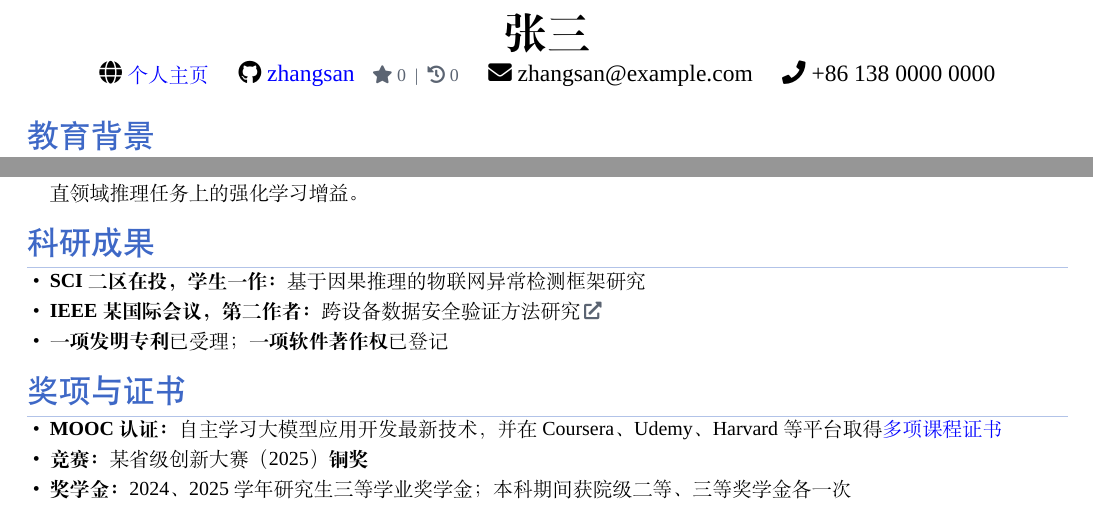
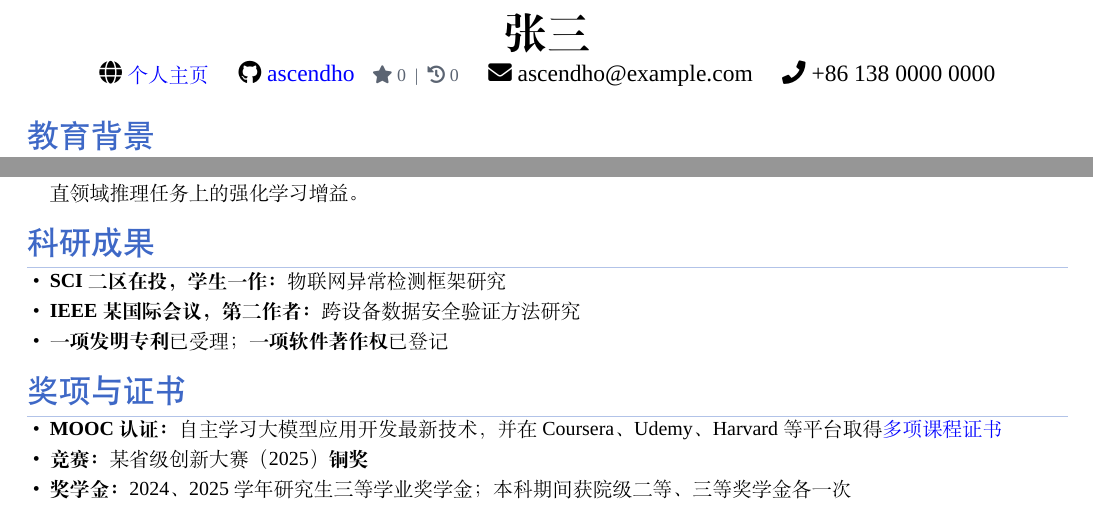
Before and after one commit to ascendho/CV, a LaTeX CV (template/CV.tex): two parts of the page, joined at a grey line, cut so that both start at the same text. Compiled offline with XeLaTeX; a missing font is replaced by an installed copy or a similar font.

Commit message:
chore: use ascendho as GitHub ID, Chinese-only README
- Replace zhangsan with ascendho in all URLs and references
- Rewrite README in Chinese only
- Update script default username to ascendho

```diff
--- a/template/CV.tex
+++ b/template/CV.tex
@@ -92,12 +92,12 @@
 \begin{center}
   {\zihao{2}\bfseries 张三}\\[0.4em]
   {\fontsize{11.8pt}{12.3pt}\selectfont
-  \faGlobe\ \ghlink{https://zhangsan.dev/}{{\fontsize{10.2pt}{10.7pt}\selectfont 个人主页}}
+  \faGlobe\ \ghlink{https://ascendho.netlify.app/}{{\fontsize{10.2pt}{10.7pt}\selectfont 个人主页}}
   \enspace \enspace
-  \faGithub\ \ghlink{https://github.com/zhangsan}{zhangsan}
+  \faGithub\ \ghlink{https://github.com/ascendho}{ascendho}
   \enspace \ghstats{0}{0}
   \enspace \enspace
-  \faEnvelope\ \href{mailto:zhangsan@example.com}{zhangsan@example.com}
+  \faEnvelope\ \href{mailto:ascendho@example.com}{ascendho@example.com}
   \enspace \enspace
   \faPhone\ +86\ 138\ 0000\ 0000}
 \end{center}
@@ -143,15 +143,15 @@
 % ===== 科研成果 =====
 \section{科研成果}
 \begin{itemize}
-  \item \textbf{SCI 二区在投，学生一作：}基于因果推理的物联网异常检测框架研究
-  \item \textbf{IEEE 某国际会议，第二作者：}跨设备数据安全验证方法研究\paperlink{https://doi.org/10.1109/example.2025.00001}
+  \item \textbf{SCI 二区在投，学生一作：}物联网异常检测框架研究
+  \item \textbf{IEEE 某国际会议，第二作者：}跨设备数据安全验证方法研究
   \item \textbf{一项发明专利}已受理；\textbf{一项软件著作权}已登记
 \end{itemize}
 
 % ===== 证书 =====
 \section{奖项与证书}
 \begin{itemize}
-  \item \textbf{MOOC 认证：}自主学习大模型应用开发最新技术，并在 Coursera、Udemy、Harvard 等平台取得\ghlink{https://zhangsan.dev/\#certificates}{多项课程证书}
+  \item \textbf{MOOC 认证：}自主学习大模型应用开发最新技术，并在 Coursera、Udemy、Harvard 等平台取得\ghlink{https://ascendho.netlify.app/\#certificates}{多项课程证书}
   \item \textbf{竞赛：}某省级创新大赛（2025）\textbf{铜奖}
   \item \textbf{奖学金：}2024、2025学年研究生三等学业奖学金；本科期间获院级二等、三等奖学金各一次
 \end{itemize}
```
Also changed, not shown: README.md, template/CV.tex (6 more changed lines), 2 other files.
